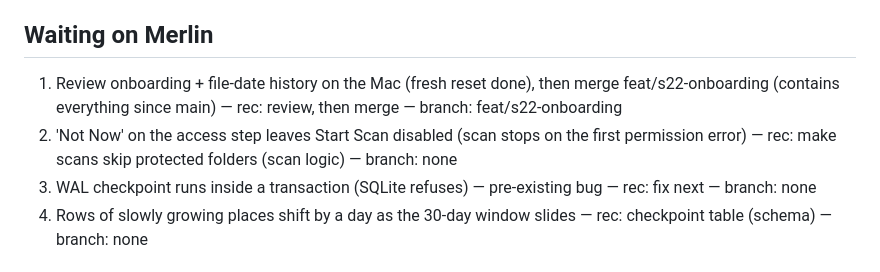
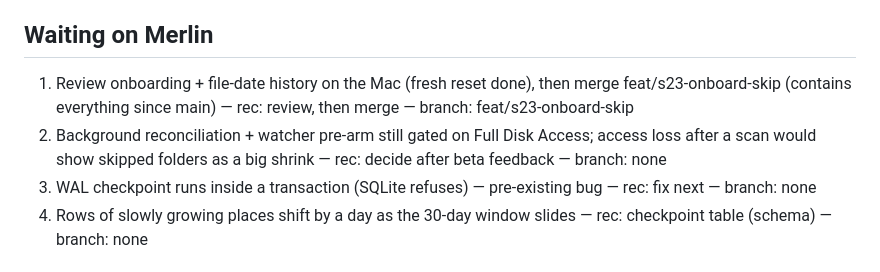
Before and after one commit to merlinkraemer/prunr, a Markdown page: docs/STATE.md, the part around the change. GitHub-like rendering.

Commit message:
docs: update state
Co-Authored-By: Claude Opus 5.5 <noreply@anthropic.com>

```diff
--- a/docs/STATE.md
+++ b/docs/STATE.md
@@ -12,8 +12,8 @@ A stranger downloads the alpha from the website and gets a one-glance answer to
 AGENTS.md ## Unattended. Thread-specific limits: app code frozen (Compass lane rule); holiday 2026-10-30 → 11-16, nothing user-visible lands.
 
 ## Waiting on Merlin
-1. Review onboarding + file-date history on the Mac (fresh reset done), then merge feat/s22-onboarding (contains everything since main) — rec: review, then merge — branch: feat/s22-onboarding
-4. 'Not Now' on the access step leaves Start Scan disabled (scan stops on the first permission error) — rec: make scans skip protected folders (scan logic) — branch: none
+1. Review onboarding + file-date history on the Mac (fresh reset done), then merge feat/s23-onboard-skip (contains everything since main) — rec: review, then merge — branch: feat/s23-onboard-skip
+4. Background reconciliation + watcher pre-arm still gated on Full Disk Access; access loss after a scan would show skipped folders as a big shrink — rec: decide after beta feedback — branch: none
 2. WAL checkpoint runs inside a transaction (SQLite refuses) — pre-existing bug — rec: fix next — branch: none
 3. Rows of slowly growing places shift by a day as the 30-day window slides — rec: checkpoint table (schema) — branch: none
 
```
Also changed, not shown: docs/journal.md (+2 -0 lines).
